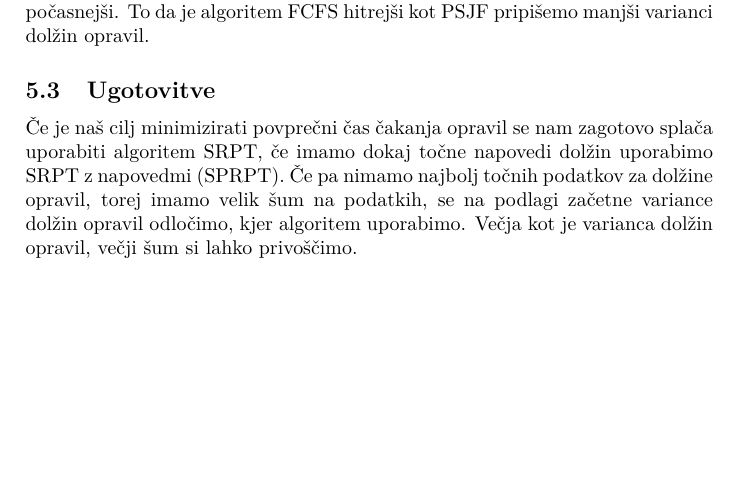
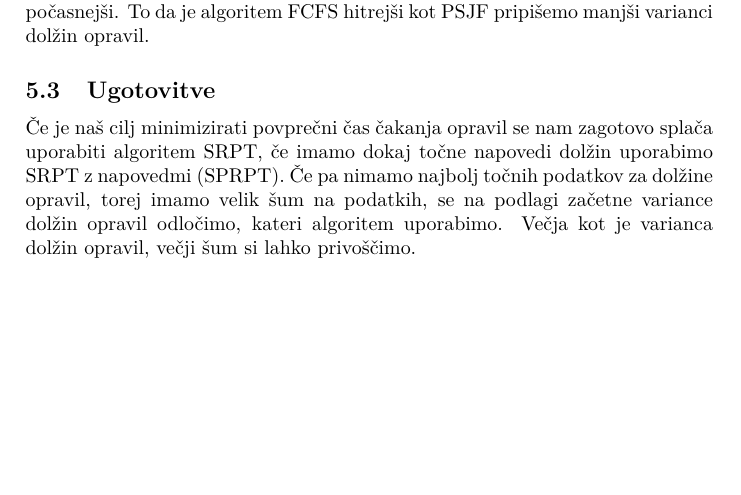
Before and after one commit to spela-1/Scheduling-Queues, a LaTeX document (Porocilo_van.tex): part of page 8 of 8, cut so that both start at the same text. Compiled offline with pdfLaTeX.

Commit message:
Add files via upload

```diff
--- a/Porocilo_van.tex
+++ b/Porocilo_van.tex
@@ -131,6 +131,6 @@ Zanimalo nas je, če bodo odstopanja med algoritmi večja, če zmanjšamo priča
 \\Vidimo, da četudi imamo neke podatke, kjer je FCFS hitrejši kot PSPJF za malo prihodov, za več prihodov opravil ni več tako, in FCFS postane znatno počasnejši. To da je algoritem FCFS hitrejši kot PSJF pripišemo manjši varianci dolžin opravil.
 
 \subsection{Ugotovitve}
-Če je naš cilj minimizirati povprečni čas čakanja opravil se nam zagotovo splača uporabiti algoritem SRPT, če imamo dokaj točne napovedi dolžin uporabimo SRPT z napovedmi (SPRPT). Če pa nimamo najbolj točnih podatkov za dolžine opravil, torej imamo velik šum na podatkih, se na podlagi začetne variance dolžin opravil odločimo, kjer algoritem uporabimo. Večja kot je varianca dolžin opravil, večji šum si lahko privoščimo.
+Če je naš cilj minimizirati povprečni čas čakanja opravil se nam zagotovo splača uporabiti algoritem SRPT, če imamo dokaj točne napovedi dolžin uporabimo SRPT z napovedmi (SPRPT). Če pa nimamo najbolj točnih podatkov za dolžine opravil, torej imamo velik šum na podatkih, se na podlagi začetne variance dolžin opravil odločimo, kateri algoritem uporabimo. Večja kot je varianca dolžin opravil, večji šum si lahko privoščimo.
 
 \end{document}
```
